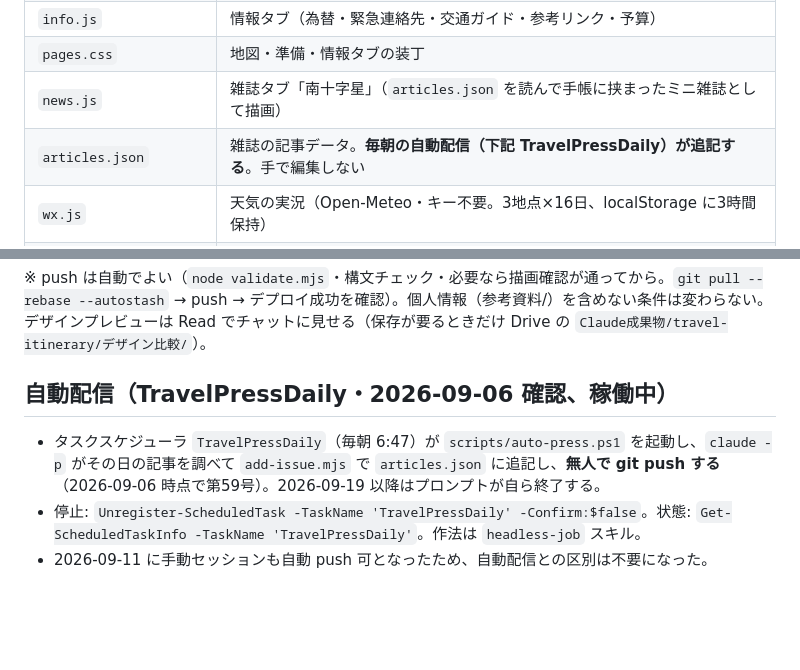
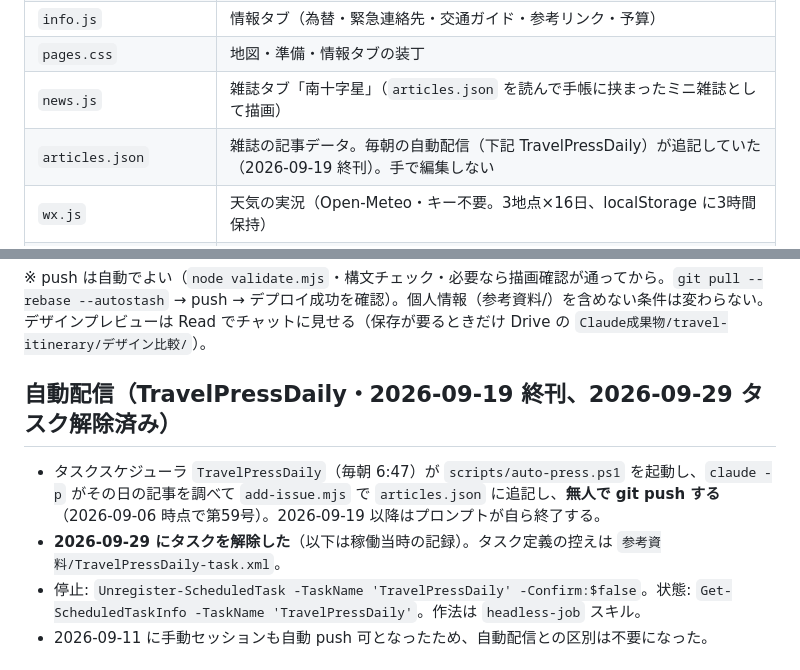
Before and after one commit to YukiKanedomi/travel-itinerary, a Markdown page: CLAUDE.md, 2 parts joined by grey strips. Drawn GitHub-style; blank space fills up the shorter version.

Commit message:
CLAUDE.md：自動配信 TravelPressDaily のタスク解除を反映（雑誌は 9/19 終刊）
Co-Authored-By: Claude Fable 5.1 <noreply@anthropic.com>
Claude-Session: https://claude.ai/code/session_01ASeGPVYSAMZSi3a9GNEdpD

```diff
--- a/CLAUDE.md
+++ b/CLAUDE.md
@@ -24,7 +24,7 @@
 | `info.js` | 情報タブ（為替・緊急連絡先・交通ガイド・参考リンク・予算） |
 | `pages.css` | 地図・準備・情報タブの装丁 |
 | `news.js` | 雑誌タブ「南十字星」（`articles.json` を読んで手帳に挟まったミニ雑誌として描画） |
-| `articles.json` | 雑誌の記事データ。**毎朝の自動配信（下記 TravelPressDaily）が追記する**。手で編集しない |
+| `articles.json` | 雑誌の記事データ。毎朝の自動配信（下記 TravelPressDaily）が追記していた（2026-09-19 終刊）。手で編集しない |
 | `wx.js` | 天気の実況（Open-Meteo・キー不要。3地点×16日、localStorage に3時間保持） |
 | `guide.js` | 手引きタブ（出発日タイムライン・現地の作法・誌面ライブラリ。2026-08-17 新設） |
 | `docs.js` | 書類ポケット（eチケット等を IndexedDB に端末内保存。ネットに送らない） |
@@ -46,9 +46,10 @@
 
 ※ push は自動でよい（`node validate.mjs`・構文チェック・必要なら描画確認が通ってから。`git pull --rebase --autostash` → push → デプロイ成功を確認）。個人情報（参考資料/）を含めない条件は変わらない。デザインプレビューは Read でチャットに見せる（保存が要るときだけ Drive の `Claude成果物/travel-itinerary/デザイン比較/`）。
 
-## 自動配信（TravelPressDaily・2026-09-06 確認、稼働中）
+## 自動配信（TravelPressDaily・2026-09-19 終刊、2026-09-29 タスク解除済み）
 
 - タスクスケジューラ `TravelPressDaily`（毎朝 6:47）が `scripts/auto-press.ps1` を起動し、`claude -p` がその日の記事を調べて `add-issue.mjs` で `articles.json` に追記し、**無人で git push する**（2026-09-06 時点で第59号）。2026-09-19 以降はプロンプトが自ら終了する。
+- **2026-09-29 にタスクを解除した**（以下は稼働当時の記録）。タスク定義の控えは `参考資料/TravelPressDaily-task.xml`。
 - 停止: `Unregister-ScheduledTask -TaskName 'TravelPressDaily' -Confirm:$false`。状態: `Get-ScheduledTaskInfo -TaskName 'TravelPressDaily'`。作法は `headless-job` スキル。
 - 2026-09-11 に手動セッションも自動 push 可となったため、自動配信との区別は不要になった。
 
```
